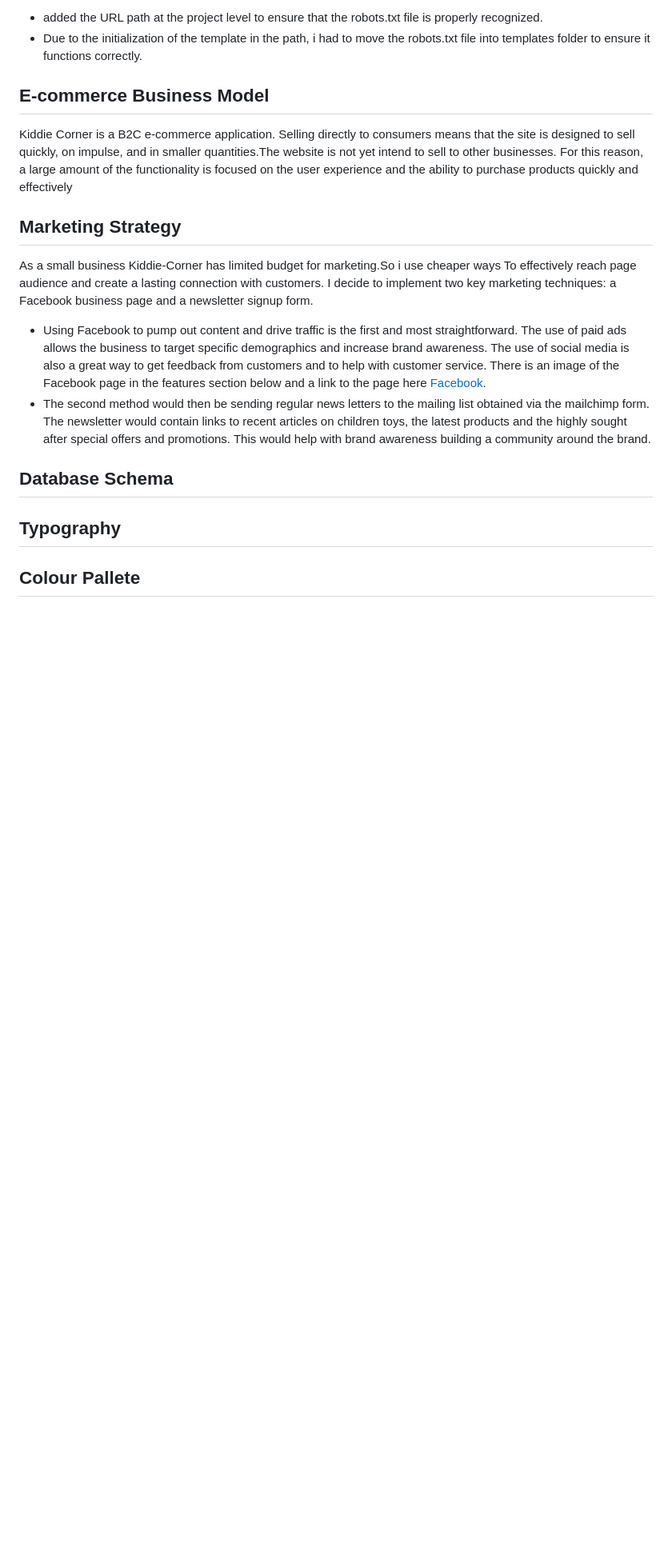
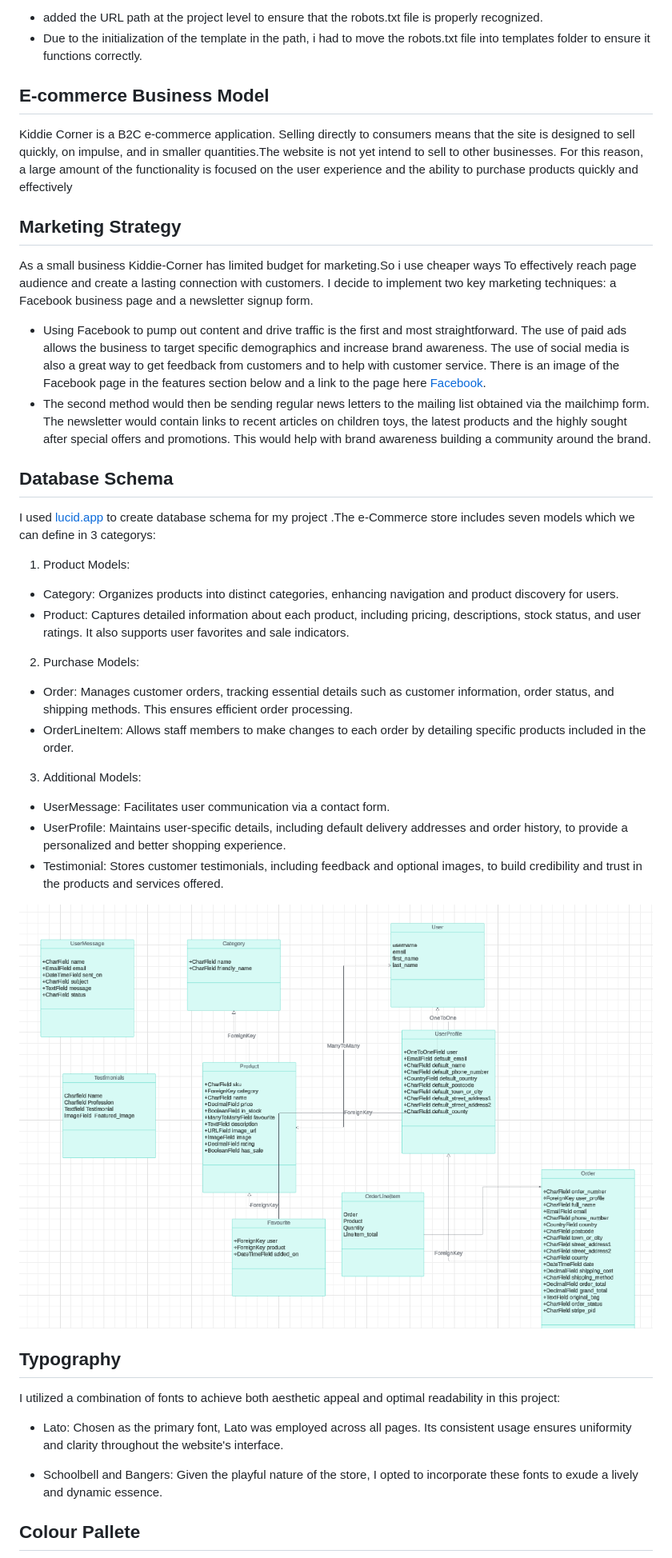
Before and after one commit to tamariam/Kiddie-Corner, a Markdown page: README.md, the part around the change printed below. Shown: that part at 80% size. Drawn GitHub-style; pictures changed too: docs/erd-diagram.png (added); blank space fills up the shorter version.

Commit message:
update readme with information about database schema wireframes , coloures grid and typography

```diff
--- a/README.md
+++ b/README.md
@@ -240,13 +240,29 @@ Sitemap and robots.txt files have been added to the site's root to help with SEO
   - The second method would then be sending regular news letters to the mailing list obtained via the mailchimp form. The newsletter would contain links to recent articles on  children toys, the latest products and the highly sought after special offers and promotions. This would help with brand awareness building a community around the brand.
 
 
-
-
 ## Database Schema
 
+I used [lucid.app](https://lucid.app/) to create database schema for my project .The e-Commerce store  includes seven  models which we can define in 3 categorys:
+1. Product Models:
+- Category: Organizes products into distinct categories, enhancing navigation and product discovery for users.
+- Product: Captures detailed information about each product, including pricing, descriptions, stock status, and user ratings. It also supports user favorites and sale indicators.
+2. Purchase Models:
+- Order: Manages customer orders, tracking essential details such as customer information, order status, and shipping methods. This ensures efficient order processing.
+- OrderLineItem: Allows staff members to make changes to each order by detailing specific products included in the order.
+3. Additional Models:
+- UserMessage: Facilitates user communication via a contact form.
+- UserProfile: Maintains user-specific details, including default delivery addresses and order history, to provide a personalized and better shopping experience.
+- Testimonial: Stores customer testimonials, including feedback and optional images, to build credibility and trust in the products and services offered.
+
+![Database-Schema](/docs/erd-diagram.png)
 
 ## Typography
 
+I utilized a combination of fonts to achieve both aesthetic appeal and optimal readability in this project:
+
+- Lato: Chosen as the primary font, Lato was employed across all pages. Its consistent usage ensures uniformity and clarity throughout the website's interface.
+
+- Schoolbell and Bangers: Given the playful nature of the store, I opted to incorporate these fonts to exude a lively and dynamic essence.
 
 ## Colour Pallete
 
```
Also changed, not shown: other parts of README.md (+12 -83 lines), TESTING.md (+0 -2 lines), docs/color-pallete.png (added), docs/contrast-grid.png (added), 2 other files.
